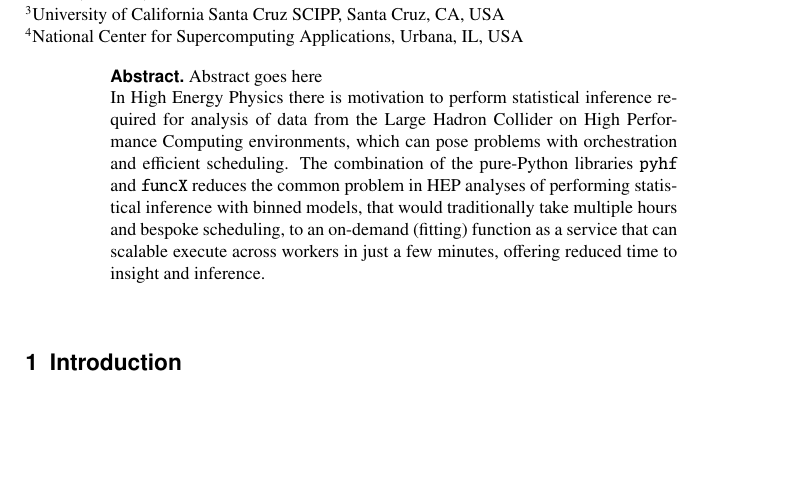
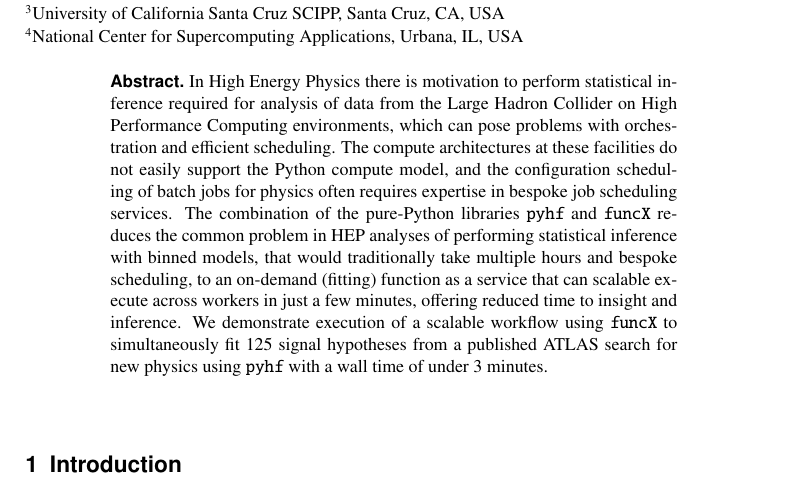
Before and after one commit to matthewfeickert/pyhf-funcX-CHEP-2021-proposal, a LaTeX document (CHEP_2021_proposal.tex, which reads src/abstract.tex): part of page 1 of 4, cut so that both start at the same text, the shorter picture padded with empty space. Compiled offline with pdfLaTeX.

Commit message:
Add draft of abstract that meets word count
>  An abstract must be provided. It should be 150-200 words.

$ wc --words src/abstract.tex
157 src/abstract.tex

```diff
--- a/src/abstract.tex
+++ b/src/abstract.tex
@@ -1,4 +1,4 @@
-Abstract goes here
-
 In High Energy Physics there is motivation to perform statistical inference required for analysis of data from the Large Hadron Collider on High Performance Computing environments, which can pose problems with orchestration and efficient scheduling.
+The compute architectures at these facilities do not easily support the Python compute model, and the configuration scheduling of batch jobs for physics often requires expertise in bespoke job scheduling services.
 The combination of the pure-Python libraries \pyhf{} and \funcX{} reduces the common problem in HEP analyses of performing statistical inference with binned models, that would traditionally take multiple hours and bespoke scheduling, to an on-demand (fitting) function as a service that can scalable execute across workers in just a few minutes, offering reduced time to insight and inference.
+We demonstrate execution of a scalable workflow using \funcX{} to simultaneously fit 125 signal hypotheses from a published ATLAS search for new physics using \pyhf{} with a wall time of under 3 minutes.
```
